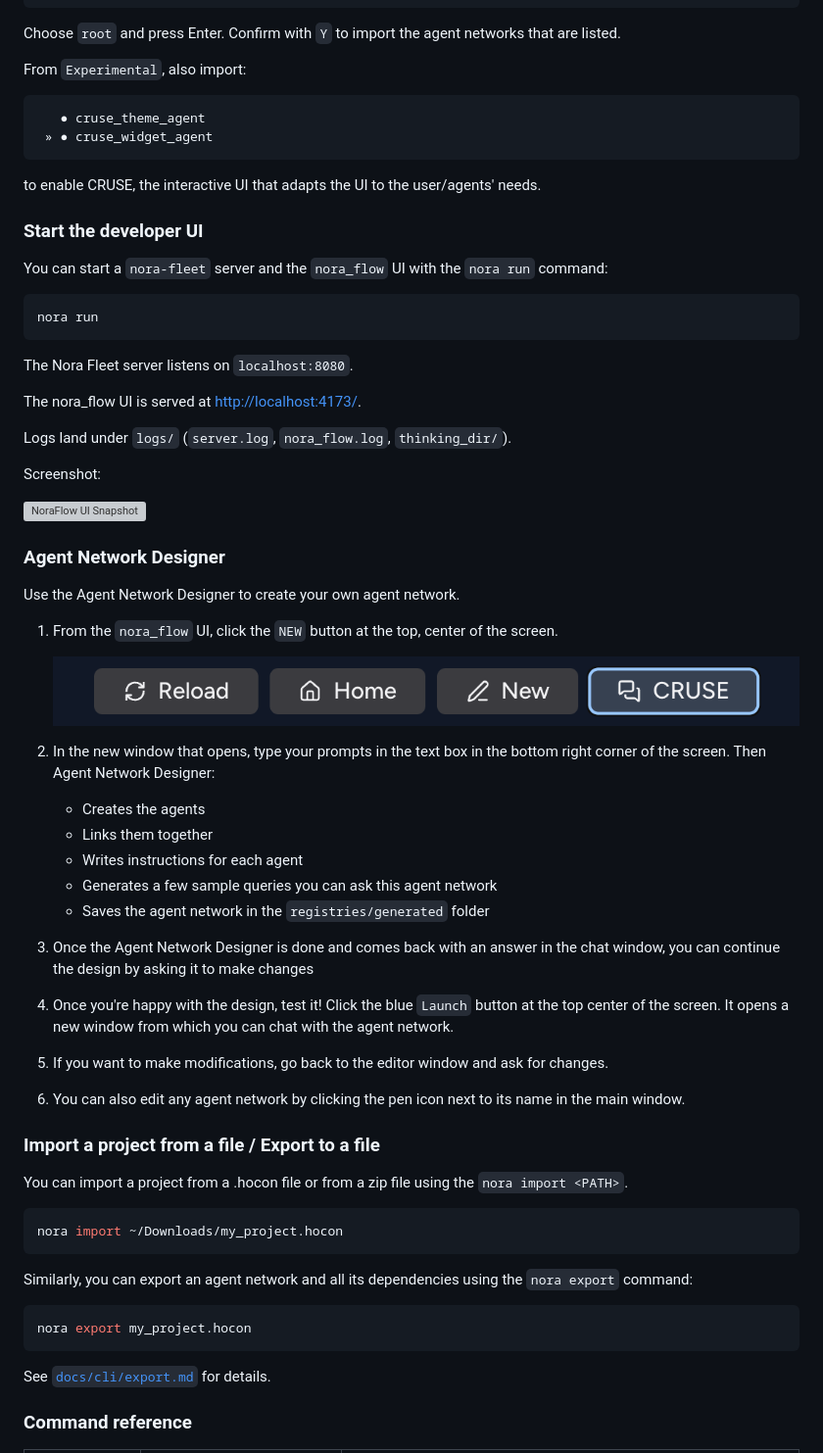
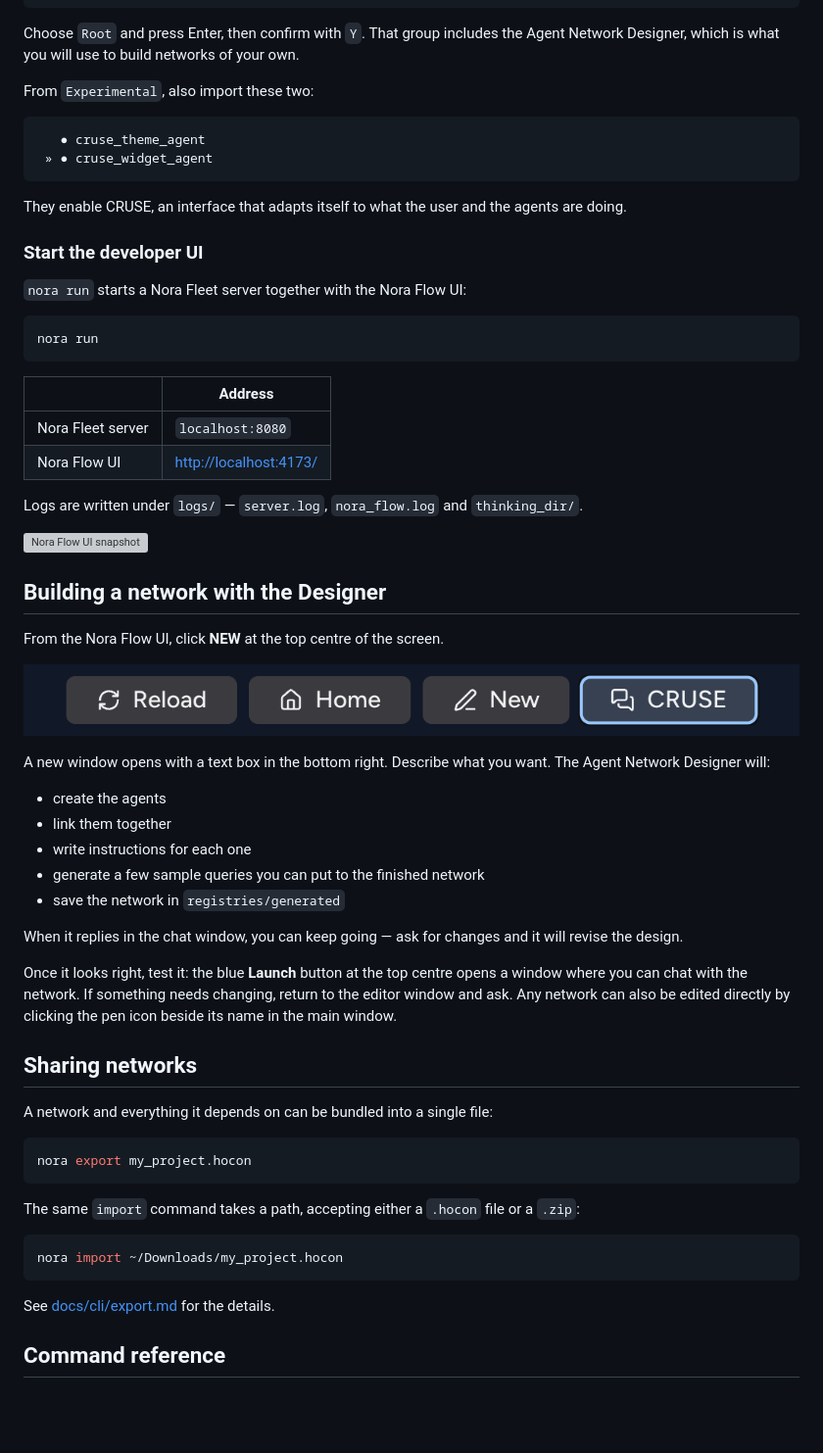
Before and after one commit to nvsinha/nora-studio, a Markdown page: README.md, the part around one of its changes. Shown at 98% size. GitHub-like rendering; blank space fills up the shorter version; grey boxes are pictures that could not be loaded.

`````diff
--- a/README.md
+++ b/README.md
@@ -274,75 +199,75 @@ Shows the following prompt:
    All (82)
 ```
 
-Choose `root` and press Enter. Confirm with `Y` to import the agent networks that are listed.
+Choose `Root` and press Enter, then confirm with `Y`. That group includes the Agent Network
+Designer, which is what you will use to build networks of your own.
 
-From `Experimental`, also import:
+From `Experimental`, also import these two:
 
-```bash
+```text
    ● cruse_theme_agent
  » ● cruse_widget_agent
-````
+```
 
-to enable CRUSE, the interactive UI that adapts the UI to the user/agents' needs.
+They enable CRUSE, an interface that adapts itself to what the user and the agents are doing.
 
 ### Start the developer UI
 
-You can start a `nora-fleet` server and the `nora_flow` UI with the `nora run` command:
+`nora run` starts a Nora Fleet server together with the Nora Flow UI:
 
 ```bash
 nora run
 ```
 
-The Nora Fleet server listens on `localhost:8080`.
+| | Address |
+| --- | --- |
+| Nora Fleet server | `localhost:8080` |
+| Nora Flow UI | [http://localhost:4173/](http://localhost:4173/) |
 
-The nora_flow UI is served at
-[http://localhost:4173/](http://localhost:4173/).
+Logs are written under `logs/` — `server.log`, `nora_flow.log` and `thinking_dir/`.
 
-Logs land under `logs/` (`server.log`, `nora_flow.log`, `thinking_dir/`).
+![Nora Flow UI snapshot](https://raw.githubusercontent.com/nvsinha/nora-flow/main/docs/snapshot01.png)
 
-Screenshot:
+## Building a network with the Designer
 
-![NoraFlow UI Snapshot](https://raw.githubusercontent.com/nvsinha/nora-flow/main/docs/snapshot01.png)
+From the Nora Flow UI, click **NEW** at the top centre of the screen.
 
-### Agent Network Designer
+![The NEW button in the Nora Flow header](https://raw.githubusercontent.com/nvsinha/nora-studio/main/docs/images/agent_network_designer_new_button.png)
 
-Use the Agent Network Designer to create your own agent network.
+A new window opens with a text box in the bottom right. Describe what you want. The Agent
+Network Designer will:
 
-1. From the `nora_flow` UI, click the `NEW` button at the top, center of the screen.
+- create the agents
+- link them together
+- write instructions for each one
+- generate a few sample queries you can put to the finished network
+- save the network in `registries/generated`
 
-   ![The NEW button in the Nora Flow header](https://raw.githubusercontent.com/nvsinha/nora-studio/main/docs/images/agent_network_designer_new_button.png)
+When it replies in the chat window, you can keep going — ask for changes and it will revise
+the design.
 
-2. In the new window that opens, type your prompts in the text box in the bottom right
-corner of the screen. Then Agent Network Designer:
-   * Creates the agents
-   * Links them together
-   * Writes instructions for each agent
-   * Generates a few sample queries you can ask this agent network
-   * Saves the agent network in the `registries/generated` folder
-3. Once the Agent Network Designer is done and comes back with an answer in the chat window,
-you can continue the design by asking it to make changes
-4. Once you're happy with the design, test it! Click the blue `Launch` button at the top
-center of the screen. It opens a new window from which you can chat with the agent network.
-5. If you want to make modifications, go back to the editor window and ask for changes.
-6. You can also edit any agent network by clicking the pen icon next to its name in the main window.
+Once it looks right, test it: the blue **Launch** button at the top centre opens a window
+where you can chat with the network. If something needs changing, return to the editor window
+and ask. Any network can also be edited directly by clicking the pen icon beside its name in
+the main window.
 
-### Import a project from a file / Export to a file
+## Sharing networks
 
-You can import a project from a .hocon file or from a zip file using the `nora import <PATH>`.
+A network and everything it depends on can be bundled into a single file:
+
+```bash
+nora export my_project.hocon
+```
+
+The same `import` command takes a path, accepting either a `.hocon` file or a `.zip`:
 
 ```bash
 nora import ~/Downloads/my_project.hocon
 ```
 
-Similarly, you can export an agent network and all its dependencies using the `nora export` command:
+See [docs/cli/export.md](docs/cli/export.md) for the details.
 
-```bash
-nora export my_project.hocon
-```
-
-See [`docs/cli/export.md`](docs/cli/export.md) for details.
-
-### Command reference
+## Command reference
 
 <!-- pyml disable line-length -->
 
`````
Also changed, not shown: other parts of README.md (+116 -211 lines).
